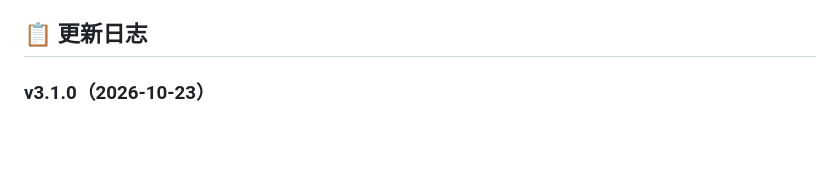
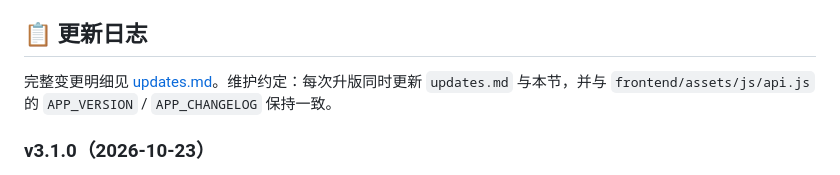
Before and after one commit to Ozero-top/SolarPanel-v3, a Markdown page: README.md, the part around the change. GitHub-like rendering; blank space fills up the shorter version.

```diff
--- a/README.md
+++ b/README.md
@@ -335,6 +335,8 @@ SolarPanel/
 
 ## 📋 更新日志
 
+完整变更明细见 [updates.md](./updates.md)。维护约定：每次升版同时更新 `updates.md` 与本节，并与 `frontend/assets/js/api.js` 的 `APP_VERSION` / `APP_CHANGELOG` 保持一致。
+
 ### v3.1.0（2026-10-23）
 
 - **空库启动**：首次启动不再注入预置分组与卡片，只写入默认设置与管理员账号；「恢复初始状态」同样只恢复默认设置
```
Also changed, not shown: updates.md (added, +35 -0 lines).
